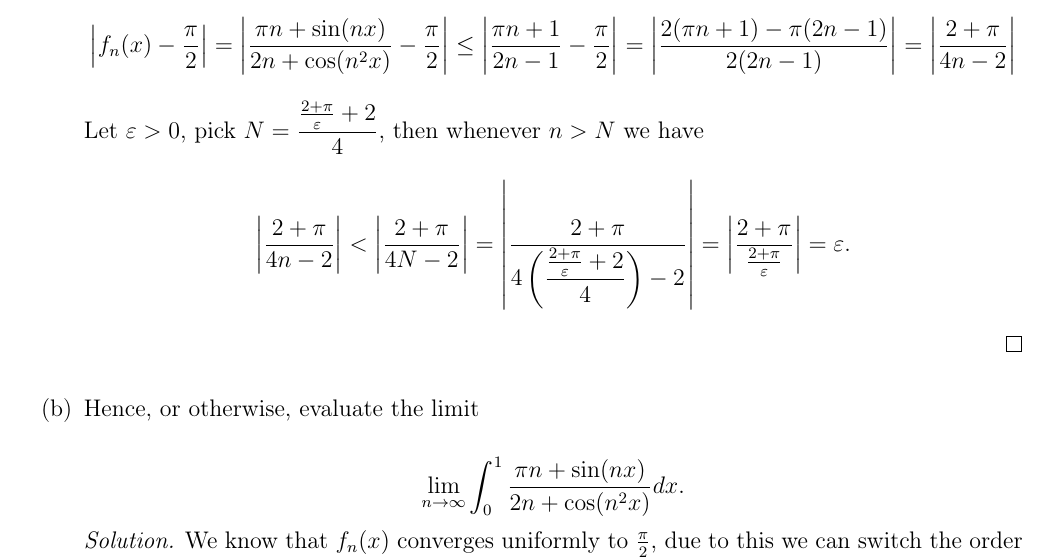
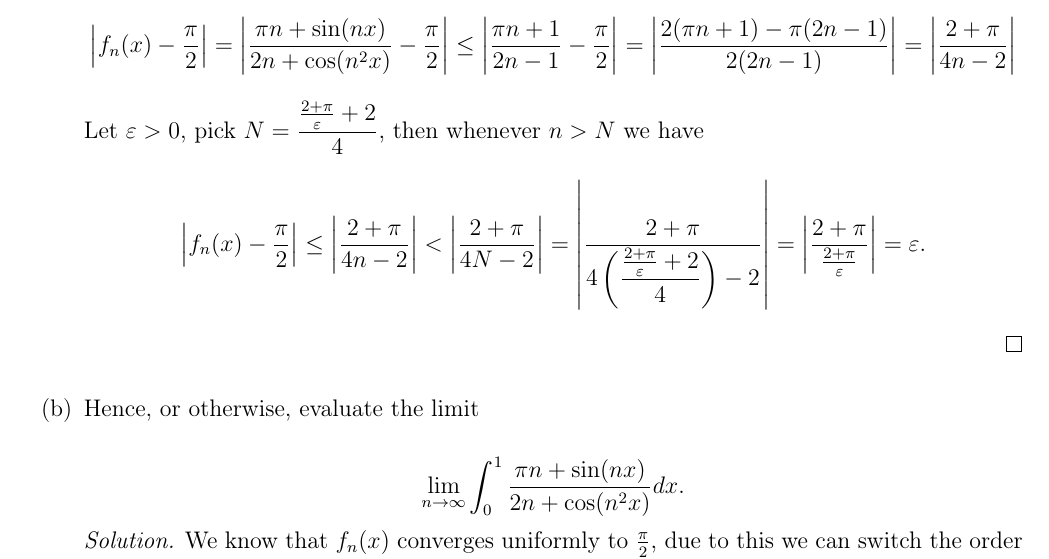
Before and after one commit to D-Jassal/Math-Notes-Homework, a LaTeX problem sheet (homework/MATH302/Assignment 3/Jassal_Deepak_MATH302_Assignment3.tex): part of page 4 of 6, cut so that both start at the same text. Compiled offline with pdfLaTeX.

Commit message:
afasfdasfd

```diff
--- a/homework/MATH302/Assignment 3/Jassal_Deepak_MATH302_Assignment3.tex
+++ b/homework/MATH302/Assignment 3/Jassal_Deepak_MATH302_Assignment3.tex
@@ -136,7 +136,7 @@ Use the Arzela-Ascoli theorem to prove that $\{F_{n}:n\geq 1\}$ has a uniformly
         \]
         Let $\varepsilon>0$, pick $N=\dfrac{\frac{2+\pi}{\varepsilon}+2}{4}$, then whenever $n>N$ we have
         \[
-            \left|\frac{2+\pi}{4n-2}\right|<\left|\frac{2+\pi}{4N-2}\right|=\left|\frac{2+\pi}{4\left(\dfrac{\frac{2+\pi}{\varepsilon}+2}{4}\right)-2}\right|=\left|\frac{2+\pi}{\frac{2+\pi}{\varepsilon}}\right|=\varepsilon.
+             \left|f_n(x)-\frac{\pi}{2}\right|\leq\left|\frac{2+\pi}{4n-2}\right|<\left|\frac{2+\pi}{4N-2}\right|=\left|\frac{2+\pi}{4\left(\dfrac{\frac{2+\pi}{\varepsilon}+2}{4}\right)-2}\right|=\left|\frac{2+\pi}{\frac{2+\pi}{\varepsilon}}\right|=\varepsilon.
         \]
     \end{proof}
     \item Hence, or otherwise, evaluate the limit
```
